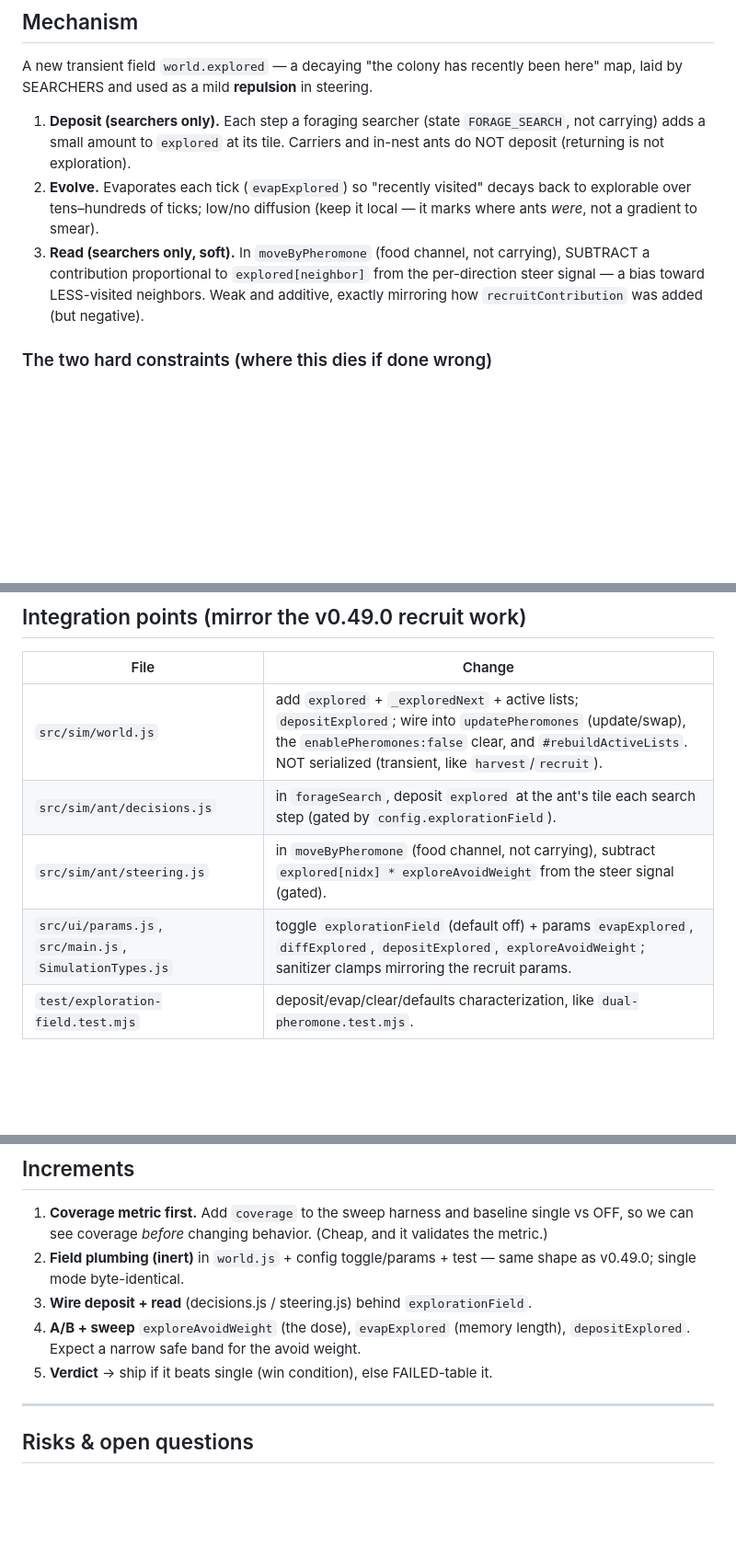
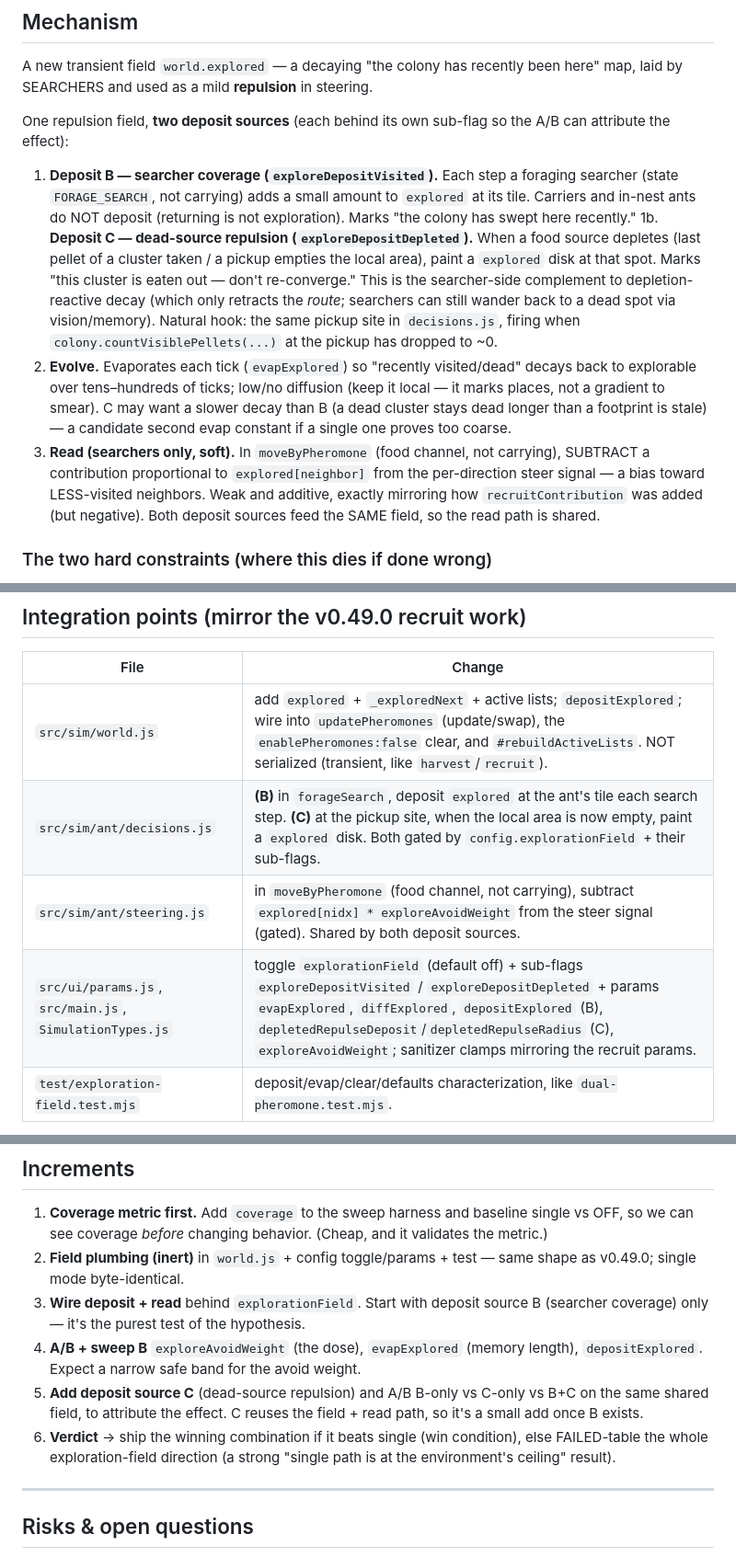
Before and after one commit to sparktron/SimulAnt, a Markdown page: docs/exploration-field-design.md, 3 parts joined by grey strips. Shown at 92% size. Rendered like a GitHub page; blank space fills up the shorter version.

```diff
--- a/docs/exploration-field-design.md
+++ b/docs/exploration-field-design.md
@@ -47,16 +90,30 @@ environment's ceiling.
 A new transient field `world.explored` — a decaying "the colony has recently been
 here" map, laid by SEARCHERS and used as a mild **repulsion** in steering.
 
-1. **Deposit (searchers only).** Each step a foraging searcher (state
-   `FORAGE_SEARCH`, not carrying) adds a small amount to `explored` at its tile.
-   Carriers and in-nest ants do NOT deposit (returning is not exploration).
-2. **Evolve.** Evaporates each tick (`evapExplored`) so "recently visited" decays
-   back to explorable over tens–hundreds of ticks; low/no diffusion (keep it local
-   — it marks where ants *were*, not a gradient to smear).
+One repulsion field, **two deposit sources** (each behind its own sub-flag so the
+A/B can attribute the effect):
+
+1. **Deposit B — searcher coverage (`exploreDepositVisited`).** Each step a foraging
+   searcher (state `FORAGE_SEARCH`, not carrying) adds a small amount to `explored`
+   at its tile. Carriers and in-nest ants do NOT deposit (returning is not
+   exploration). Marks "the colony has swept here recently."
+1b. **Deposit C — dead-source repulsion (`exploreDepositDepleted`).** When a food
+   source depletes (last pellet of a cluster taken / a pickup empties the local
+   area), paint a `explored` disk at that spot. Marks "this cluster is eaten out —
+   don't re-converge." This is the searcher-side complement to depletion-reactive
+   decay (which only retracts the *route*; searchers can still wander back to a dead
+   spot via vision/memory). Natural hook: the same pickup site in `decisions.js`,
+   firing when `colony.countVisiblePellets(...)` at the pickup has dropped to ~0.
+2. **Evolve.** Evaporates each tick (`evapExplored`) so "recently visited/dead"
+   decays back to explorable over tens–hundreds of ticks; low/no diffusion (keep it
+   local — it marks places, not a gradient to smear). C may want a slower decay than
+   B (a dead cluster stays dead longer than a footprint is stale) — a candidate
+   second evap constant if a single one proves too coarse.
 3. **Read (searchers only, soft).** In `moveByPheromone` (food channel,
    not carrying), SUBTRACT a contribution proportional to `explored[neighbor]` from
    the per-direction steer signal — a bias toward LESS-visited neighbors. Weak and
    additive, exactly mirroring how `recruitContribution` was added (but negative).
+   Both deposit sources feed the SAME field, so the read path is shared.
 
 ### The two hard constraints (where this dies if done wrong)
 - **Must never pull ants off food.** The repulsion is weak relative to food
@@ -76,9 +133,9 @@ here" map, laid by SEARCHERS and used as a mild **repulsion** in steering.
 | File | Change |
 |---|---|
 | `src/sim/world.js` | add `explored` + `_exploredNext` + active lists; `depositExplored`; wire into `updatePheromones` (update/swap), the `enablePheromones:false` clear, and `#rebuildActiveLists`. NOT serialized (transient, like `harvest`/`recruit`). |
-| `src/sim/ant/decisions.js` | in `forageSearch`, deposit `explored` at the ant's tile each search step (gated by `config.explorationField`). |
-| `src/sim/ant/steering.js` | in `moveByPheromone` (food channel, not carrying), subtract `explored[nidx] * exploreAvoidWeight` from the steer signal (gated). |
-| `src/ui/params.js`, `src/main.js`, `SimulationTypes.js` | toggle `explorationField` (default off) + params `evapExplored`, `diffExplored`, `depositExplored`, `exploreAvoidWeight`; sanitizer clamps mirroring the recruit params. |
+| `src/sim/ant/decisions.js` | **(B)** in `forageSearch`, deposit `explored` at the ant's tile each search step. **(C)** at the pickup site, when the local area is now empty, paint a `explored` disk. Both gated by `config.explorationField` + their sub-flags. |
+| `src/sim/ant/steering.js` | in `moveByPheromone` (food channel, not carrying), subtract `explored[nidx] * exploreAvoidWeight` from the steer signal (gated). Shared by both deposit sources. |
+| `src/ui/params.js`, `src/main.js`, `SimulationTypes.js` | toggle `explorationField` (default off) + sub-flags `exploreDepositVisited` / `exploreDepositDepleted` + params `evapExplored`, `diffExplored`, `depositExplored` (B), `depletedRepulseDeposit`/`depletedRepulseRadius` (C), `exploreAvoidWeight`; sanitizer clamps mirroring the recruit params. |
 | `test/exploration-field.test.mjs` | deposit/evap/clear/defaults characterization, like `dual-pheromone.test.mjs`. |
 
 Single mode (toggle off) stays byte-identical: deposit + read gated, field-update
@@ -110,10 +167,16 @@ single mode as the bar to beat.
    validates the metric.)
 2. **Field plumbing (inert)** in `world.js` + config toggle/params + test — same
    shape as v0.49.0; single mode byte-identical.
-3. **Wire deposit + read** (decisions.js / steering.js) behind `explorationField`.
-4. **A/B + sweep** `exploreAvoidWeight` (the dose), `evapExplored` (memory length),
+3. **Wire deposit + read** behind `explorationField`. Start with deposit source B
+   (searcher coverage) only — it's the purest test of the hypothesis.
+4. **A/B + sweep B** `exploreAvoidWeight` (the dose), `evapExplored` (memory length),
    `depositExplored`. Expect a narrow safe band for the avoid weight.
-5. **Verdict** → ship if it beats single (win condition), else FAILED-table it.
+5. **Add deposit source C** (dead-source repulsion) and A/B B-only vs C-only vs B+C
+   on the same shared field, to attribute the effect. C reuses the field + read path,
+   so it's a small add once B exists.
+6. **Verdict** → ship the winning combination if it beats single (win condition),
+   else FAILED-table the whole exploration-field direction (a strong "single path is
+   at the environment's ceiling" result).
 
 ---
 
```
Also changed, not shown: other parts of docs/exploration-field-design.md (+45 -2 lines).
